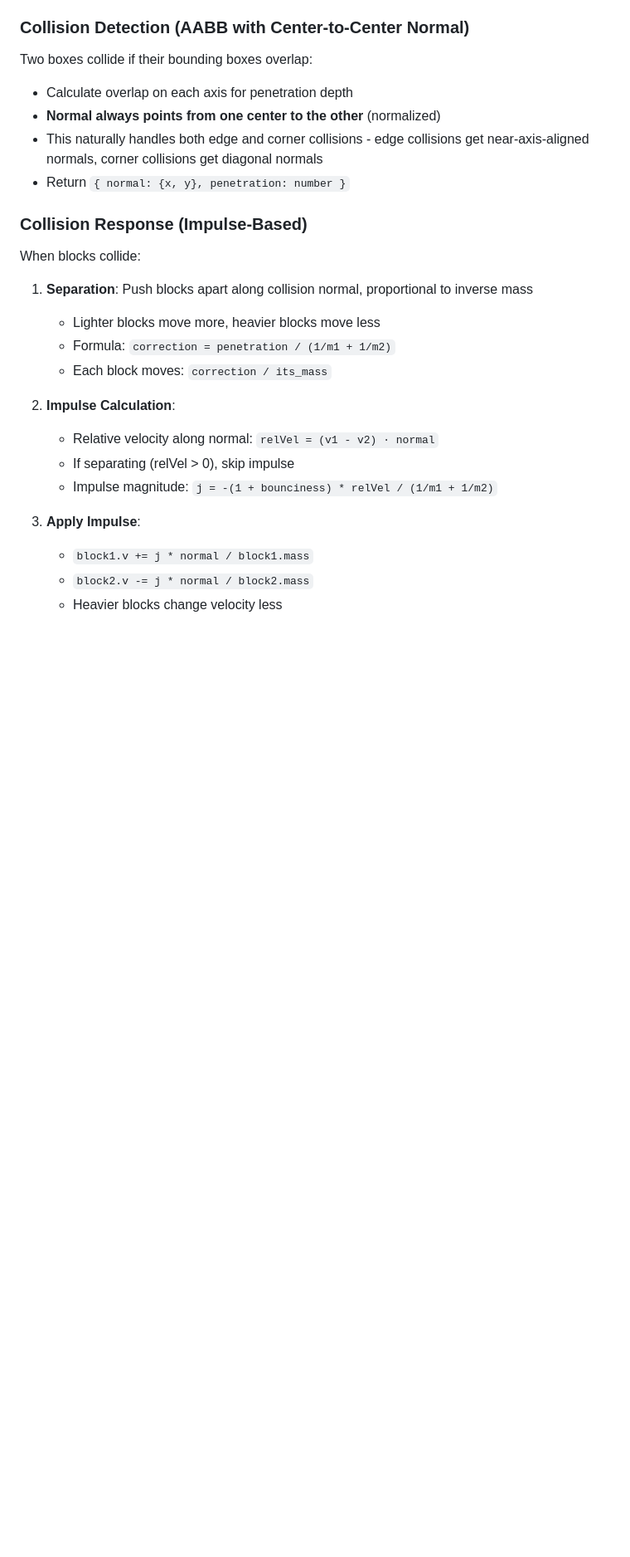
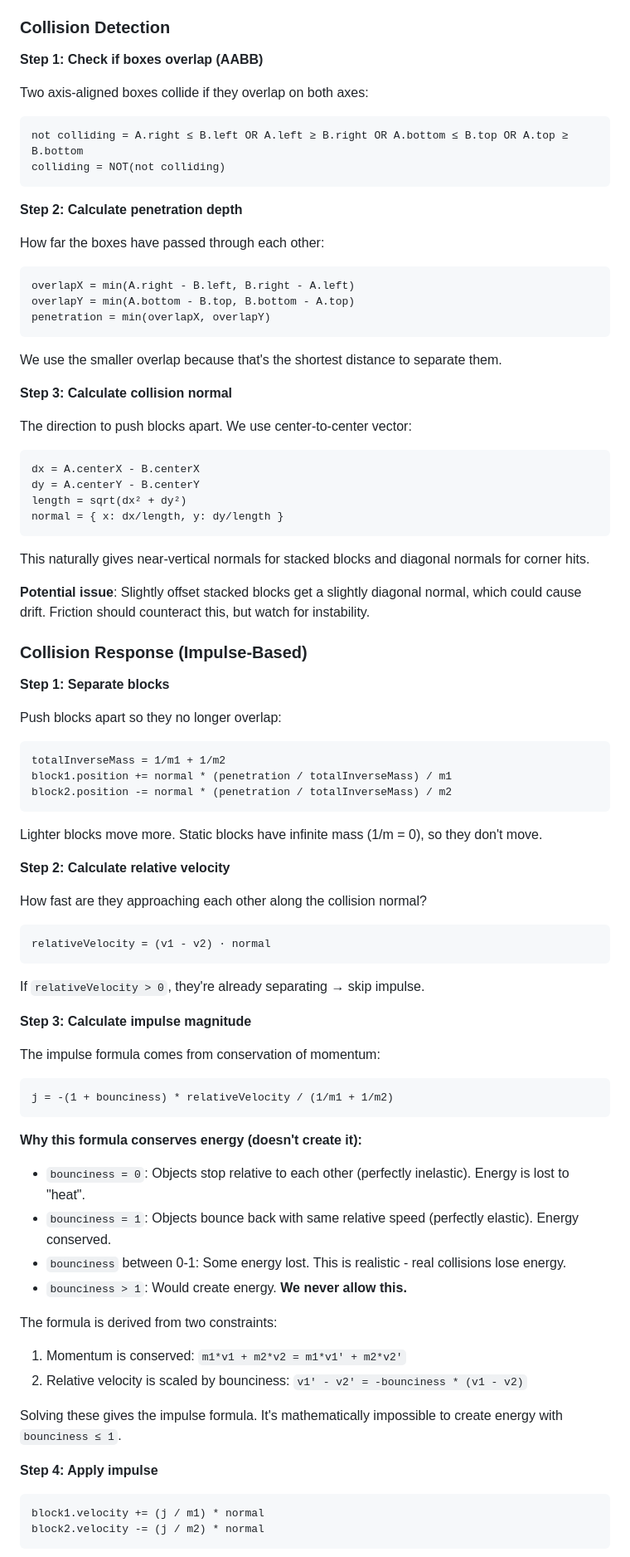
Before and after one commit to aleksejkozin/claude, a Markdown page: CLAUDE.md, the part around one of its changes. Shown at 83% size. GitHub-like rendering; blank space fills up the shorter version.

Commit message:
docs: explain collision detection and impulse physics in detail
Added step-by-step explanation of:
- AABB overlap detection
- Penetration depth calculation
- Center-to-center collision normal
- Impulse formula derivation
- Why energy conservation is guaranteed with bounciness ≤ 1

Co-Authored-By: Claude Opus 4.5 <noreply@anthropic.com>

````diff
--- a/CLAUDE.md
+++ b/CLAUDE.md
@@ -96,29 +96,86 @@ Each frame, with timestep `dt` (seconds):
 4. **World Constraints**: Bounce off walls/floor
 5. **Apply Damping**: Multiply velocities by 0.99
 
-### Collision Detection (AABB with Center-to-Center Normal)
+### Collision Detection
 
-Two boxes collide if their bounding boxes overlap:
-- Calculate overlap on each axis for penetration depth
-- **Normal always points from one center to the other** (normalized)
-- This naturally handles both edge and corner collisions - edge collisions get near-axis-aligned normals, corner collisions get diagonal normals
-- Return `{ normal: {x, y}, penetration: number }`
+**Step 1: Check if boxes overlap (AABB)**
+
+Two axis-aligned boxes collide if they overlap on both axes:
+```
+not colliding = A.right ≤ B.left OR A.left ≥ B.right OR A.bottom ≤ B.top OR A.top ≥ B.bottom
+colliding = NOT(not colliding)
+```
+
+**Step 2: Calculate penetration depth**
+
+How far the boxes have passed through each other:
+```
+overlapX = min(A.right - B.left, B.right - A.left)
+overlapY = min(A.bottom - B.top, B.bottom - A.top)
+penetration = min(overlapX, overlapY)
+```
+
+We use the smaller overlap because that's the shortest distance to separate them.
+
+**Step 3: Calculate collision normal**
+
+The direction to push blocks apart. We use center-to-center vector:
+```
+dx = A.centerX - B.centerX
+dy = A.centerY - B.centerY
+length = sqrt(dx² + dy²)
+normal = { x: dx/length, y: dy/length }
+```
+
+This naturally gives near-vertical normals for stacked blocks and diagonal normals for corner hits.
+
+**Potential issue**: Slightly offset stacked blocks get a slightly diagonal normal, which could cause drift. Friction should counteract this, but watch for instability.
 
 ### Collision Response (Impulse-Based)
 
-When blocks collide:
+**Step 1: Separate blocks**
 
-1. **Separation**: Push blocks apart along collision normal, proportional to inverse mass
-   - Lighter blocks move more, heavier blocks move less
-   - Formula: `correction = penetration / (1/m1 + 1/m2)`
-   - Each block moves: `correction / its_mass`
+Push blocks apart so they no longer overlap:
+```
+totalInverseMass = 1/m1 + 1/m2
+block1.position += normal * (penetration / totalInverseMass) / m1
+block2.position -= normal * (penetration / totalInverseMass) / m2
+```
 
-2. **Impulse Calculation**:
-   - Relative velocity along normal: `relVel = (v1 - v2) · normal`
-   - If separating (relVel > 0), skip impulse
-   - Impulse magnitude: `j = -(1 + bounciness) * relVel / (1/m1 + 1/m2)`
+Lighter blocks move more. Static blocks have infinite mass (1/m = 0), so they don't move.
 
-3. **Apply Impulse**:
-   - `block1.v += j * normal / block1.mass`
-   - `block2.v -= j * normal / block2.mass`
-   - Heavier blocks change velocity less
+**Step 2: Calculate relative velocity**
+
+How fast are they approaching each other along the collision normal?
+```
+relativeVelocity = (v1 - v2) · normal
+```
+
+If `relativeVelocity > 0`, they're already separating → skip impulse.
+
+**Step 3: Calculate impulse magnitude**
+
+The impulse formula comes from conservation of momentum:
+```
+j = -(1 + bounciness) * relativeVelocity / (1/m1 + 1/m2)
+```
+
+**Why this formula conserves energy (doesn't create it):**
+
+- `bounciness = 0`: Objects stop relative to each other (perfectly inelastic). Energy is lost to "heat".
+- `bounciness = 1`: Objects bounce back with same relative speed (perfectly elastic). Energy conserved.
+- `bounciness` between 0-1: Some energy lost. This is realistic - real collisions lose energy.
+- `bounciness > 1`: Would create energy. **We never allow this.**
+
+The formula is derived from two constraints:
+1. Momentum is conserved: `m1*v1 + m2*v2 = m1*v1' + m2*v2'`
+2. Relative velocity is scaled by bounciness: `v1' - v2' = -bounciness * (v1 - v2)`
+
+Solving these gives the impulse formula. It's mathematically impossible to create energy with `bounciness ≤ 1`.
+
+**Step 4: Apply impulse**
+```
+block1.velocity += (j / m1) * normal
+block2.velocity -= (j / m2) * normal
+```
+
````
Also changed, not shown: other parts of CLAUDE.md (+1 -0 lines).
